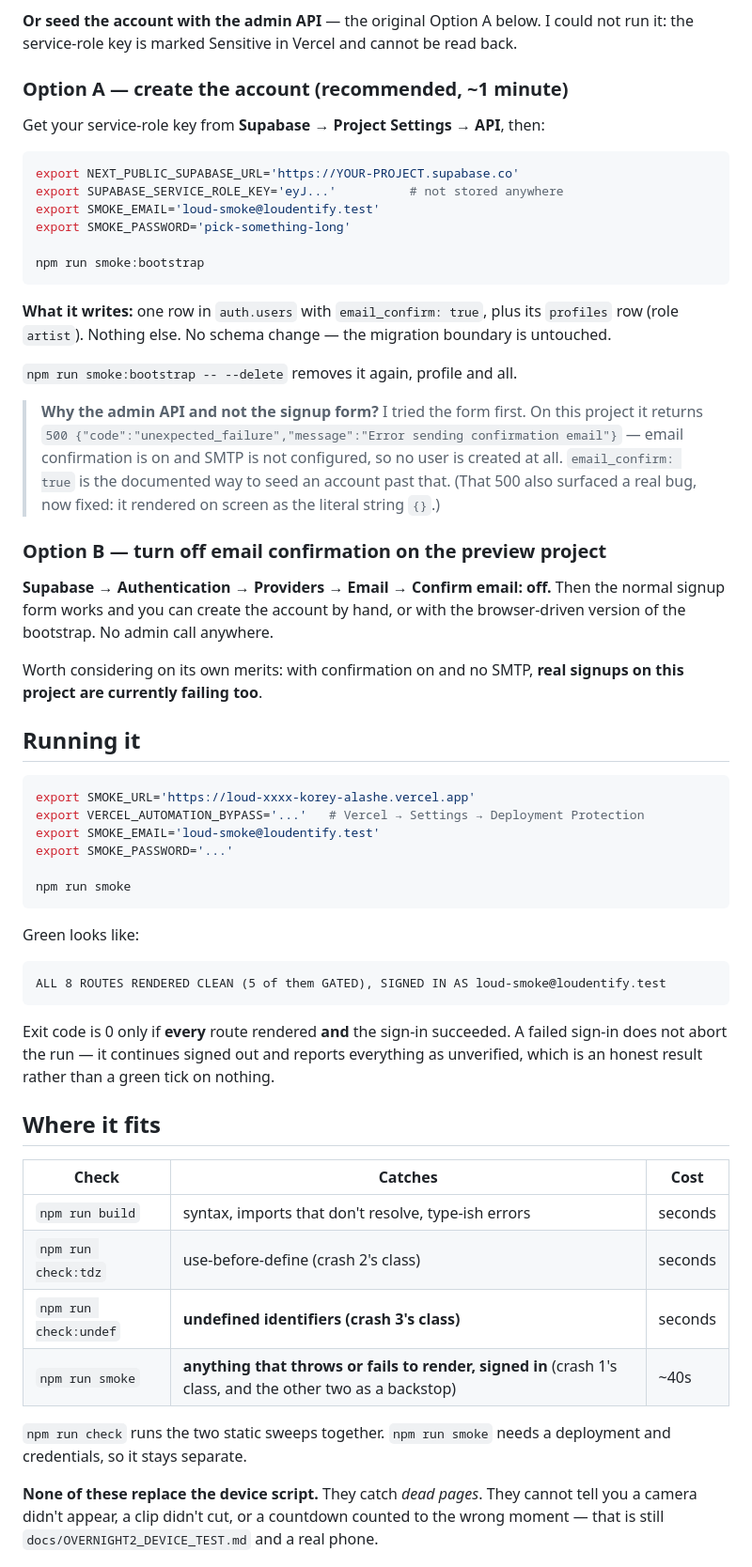
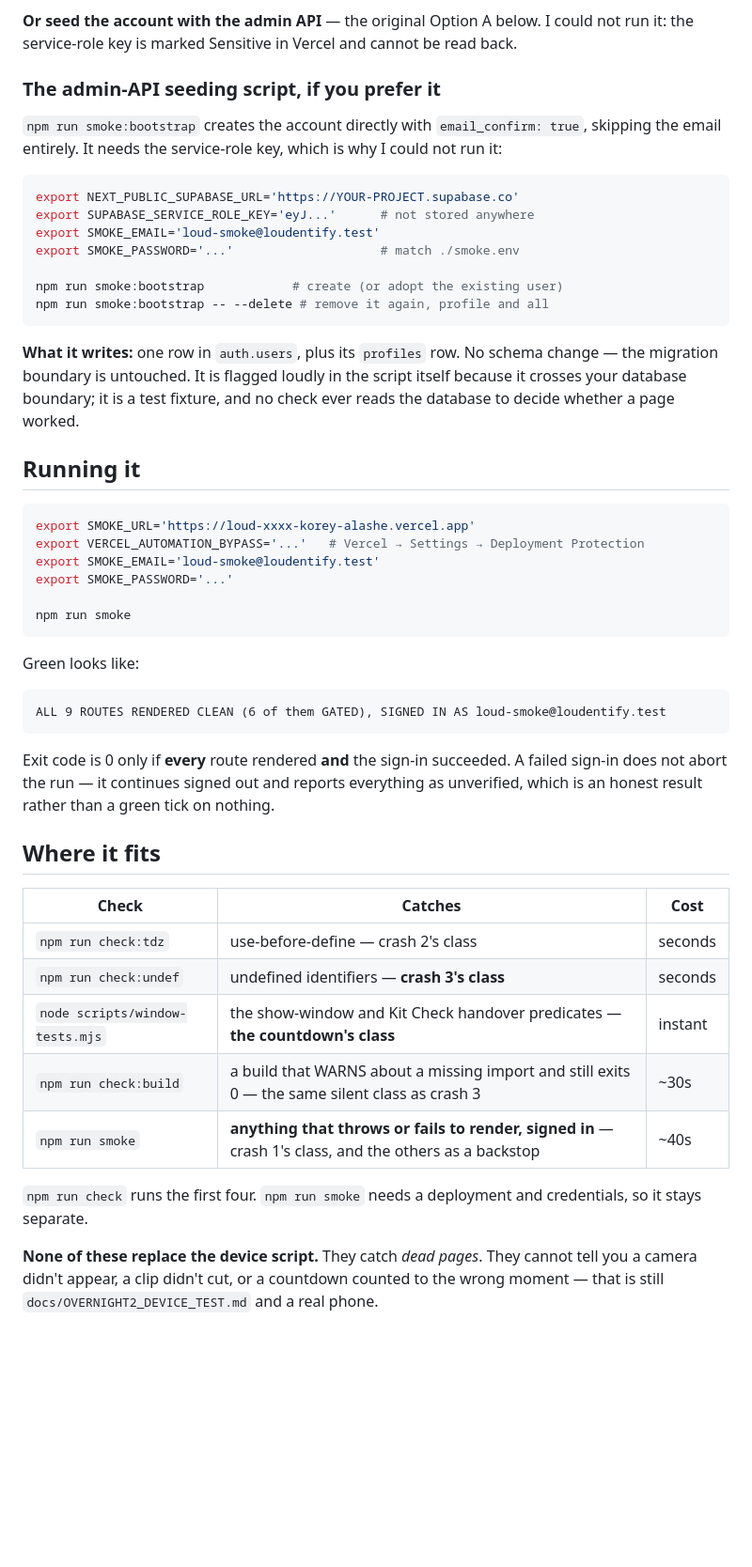
Before and after one commit to LoudEntify/Loud-app, a Markdown page: docs/SMOKE_TEST.md, the part around the change. Shown at 94% size. GitHub-like rendering; blank space fills up the shorter version.

Commit message:
Tidy the smoke doc: one ask, no contradictory options
Co-Authored-By: Claude Opus 5 (1M context) <noreply@anthropic.com>
Claude-Session: https://claude.ai/code/session_01Jk3Xqnc4tqEWXCRckfrXCZ

````diff
--- a/docs/SMOKE_TEST.md
+++ b/docs/SMOKE_TEST.md
@@ -107,41 +107,26 @@ built-in quota is hit.
 I could not run it: the service-role key is marked Sensitive in Vercel and
 cannot be read back.
 
-### Option A — create the account (recommended, ~1 minute)
+### The admin-API seeding script, if you prefer it
 
-Get your service-role key from **Supabase → Project Settings → API**, then:
+`npm run smoke:bootstrap` creates the account directly with
+`email_confirm: true`, skipping the email entirely. It needs the
+service-role key, which is why I could not run it:
 
 ```bash
 export NEXT_PUBLIC_SUPABASE_URL='https://YOUR-PROJECT.supabase.co'
-export SUPABASE_SERVICE_ROLE_KEY='eyJ...'          # not stored anywhere
+export SUPABASE_SERVICE_ROLE_KEY='eyJ...'      # not stored anywhere
 export SMOKE_EMAIL='loud-smoke@loudentify.test'
-export SMOKE_PASSWORD='pick-something-long'
+export SMOKE_PASSWORD='...'                    # match ./smoke.env
 
-npm run smoke:bootstrap
+npm run smoke:bootstrap            # create (or adopt the existing user)
+npm run smoke:bootstrap -- --delete # remove it again, profile and all
 ```
 
-**What it writes:** one row in `auth.users` with `email_confirm: true`, plus
-its `profiles` row (role `artist`). Nothing else. No schema change — the
-migration boundary is untouched.
-
-`npm run smoke:bootstrap -- --delete` removes it again, profile and all.
-
-> **Why the admin API and not the signup form?** I tried the form first. On
-> this project it returns
-> `500 {"code":"unexpected_failure","message":"Error sending confirmation
-> email"}` — email confirmation is on and SMTP is not configured, so no user
-> is created at all. `email_confirm: true` is the documented way to seed an
-> account past that. (That 500 also surfaced a real bug, now fixed: it
-> rendered on screen as the literal string `{}`.)
-
-### Option B — turn off email confirmation on the preview project
-
-**Supabase → Authentication → Providers → Email → Confirm email: off.** Then
-the normal signup form works and you can create the account by hand, or with
-the browser-driven version of the bootstrap. No admin call anywhere.
-
-Worth considering on its own merits: with confirmation on and no SMTP, **real
-signups on this project are currently failing too**.
+**What it writes:** one row in `auth.users`, plus its `profiles` row. No
+schema change — the migration boundary is untouched. It is flagged loudly in
+the script itself because it crosses your database boundary; it is a test
+fixture, and no check ever reads the database to decide whether a page worked.
 
 ## Running it
 
@@ -157,7 +142,7 @@ npm run smoke
 Green looks like:
 
 ```
-ALL 8 ROUTES RENDERED CLEAN (5 of them GATED), SIGNED IN AS loud-smoke@loudentify.test
+ALL 9 ROUTES RENDERED CLEAN (6 of them GATED), SIGNED IN AS loud-smoke@loudentify.test
 ```
 
 Exit code is 0 only if **every** route rendered **and** the sign-in
@@ -169,13 +154,14 @@ green tick on nothing.
 
 | Check | Catches | Cost |
 |---|---|---|
-| `npm run build` | syntax, imports that don't resolve, type-ish errors | seconds |
-| `npm run check:tdz` | use-before-define (crash 2's class) | seconds |
-| `npm run check:undef` | **undefined identifiers (crash 3's class)** | seconds |
-| `npm run smoke` | **anything that throws or fails to render, signed in** (crash 1's class, and the other two as a backstop) | ~40s |
+| `npm run check:tdz` | use-before-define — crash 2's class | seconds |
+| `npm run check:undef` | undefined identifiers — **crash 3's class** | seconds |
+| `node scripts/window-tests.mjs` | the show-window and Kit Check handover predicates — **the countdown's class** | instant |
+| `npm run check:build` | a build that WARNS about a missing import and still exits 0 — the same silent class as crash 3 | ~30s |
+| `npm run smoke` | **anything that throws or fails to render, signed in** — crash 1's class, and the others as a backstop | ~40s |
 
-`npm run check` runs the two static sweeps together. `npm run smoke` needs a
-deployment and credentials, so it stays separate.
+`npm run check` runs the first four. `npm run smoke` needs a deployment and
+credentials, so it stays separate.
 
 **None of these replace the device script.** They catch *dead pages*. They
 cannot tell you a camera didn't appear, a clip didn't cut, or a countdown
````
